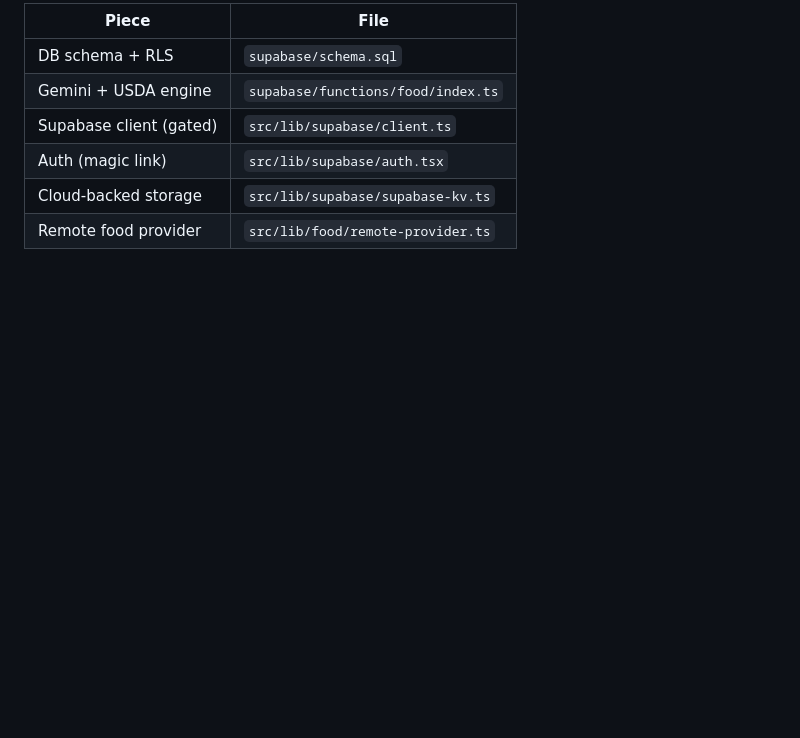
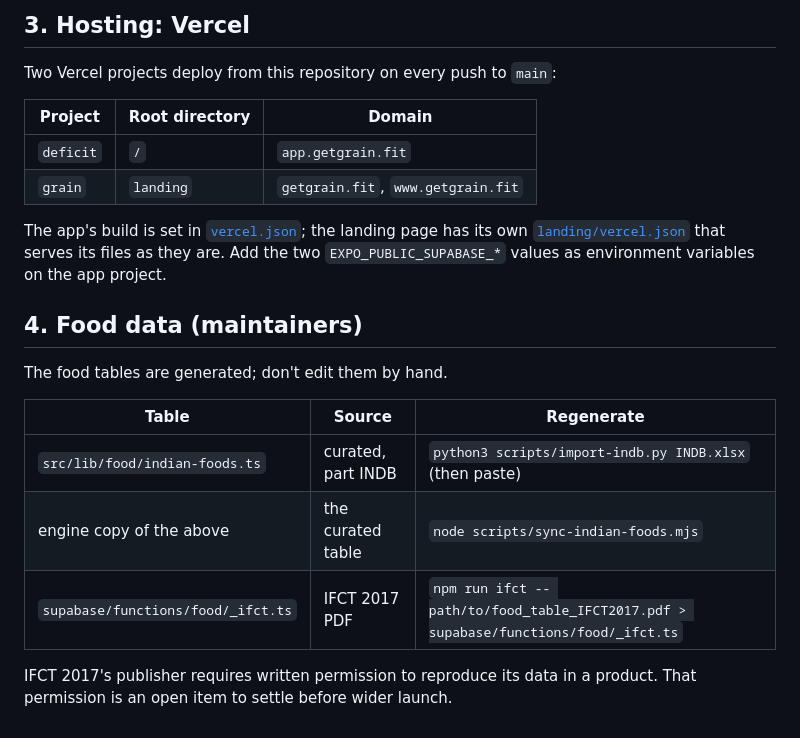
Before and after one commit to prathammjain/deficit, a Markdown page: SETUP.md, the part around one of its changes. Rendered like a GitHub page; blank space fills up the shorter version.

```diff
--- a/SETUP.md
+++ b/SETUP.md
@@ -97,9 +66,27 @@ the local table (logging never hard-fails).
 
-| Piece                    | File                               |
-| ------------------------ | ---------------------------------- |
-| DB schema + RLS          | `supabase/schema.sql`              |
-| Gemini + USDA engine     | `supabase/functions/food/index.ts` |
-| Supabase client (gated)  | `src/lib/supabase/client.ts`       |
-| Auth (magic link)        | `src/lib/supabase/auth.tsx`        |
-| Cloud-backed storage     | `src/lib/supabase/supabase-kv.ts`  |
-| Remote food provider     | `src/lib/food/remote-provider.ts`  |
+## 3. Hosting: Vercel
+
+Two Vercel projects deploy from this repository on every push to `main`:
+
+| Project   | Root directory | Domain                             |
+| --------- | -------------- | ---------------------------------- |
+| `deficit` | `/`            | `app.getgrain.fit`                 |
+| `grain`   | `landing`      | `getgrain.fit`, `www.getgrain.fit` |
+
+The app's build is set in [`vercel.json`](vercel.json); the landing page has
+its own [`landing/vercel.json`](landing/vercel.json) that serves its files as
+they are. Add the two `EXPO_PUBLIC_SUPABASE_*` values as environment variables
+on the app project.
+
+## 4. Food data (maintainers)
+
+The food tables are generated; don't edit them by hand.
+
+| Table                         | Source               | Regenerate                                                                 |
+| ----------------------------- | -------------------- | -------------------------------------------------------------------------- |
+| `src/lib/food/indian-foods.ts`| curated, part INDB   | `python3 scripts/import-indb.py INDB.xlsx` (then paste)                    |
+| engine copy of the above      | the curated table    | `node scripts/sync-indian-foods.mjs`                                       |
+| `supabase/functions/food/_ifct.ts` | IFCT 2017 PDF    | `npm run ifct -- path/to/food_table_IFCT2017.pdf > supabase/functions/food/_ifct.ts` |
+
+IFCT 2017's publisher requires written permission to reproduce its data in a
+product. That permission is an open item to settle before wider launch.
```
Also changed, not shown: other parts of SETUP.md (+40 -71 lines), README.md (+59 -55 lines), 1 other file.
